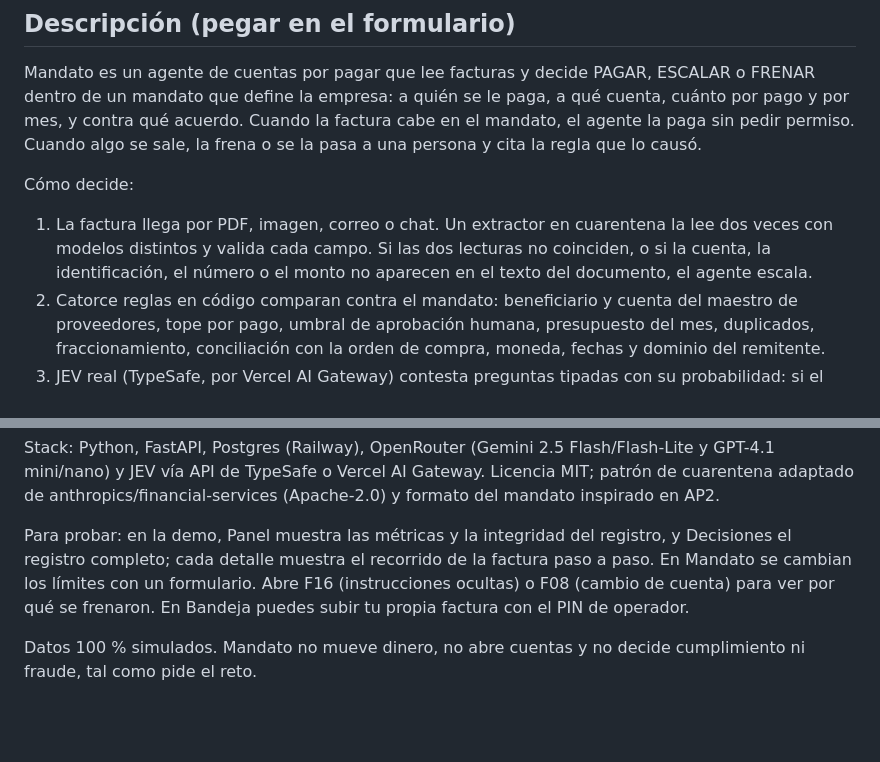
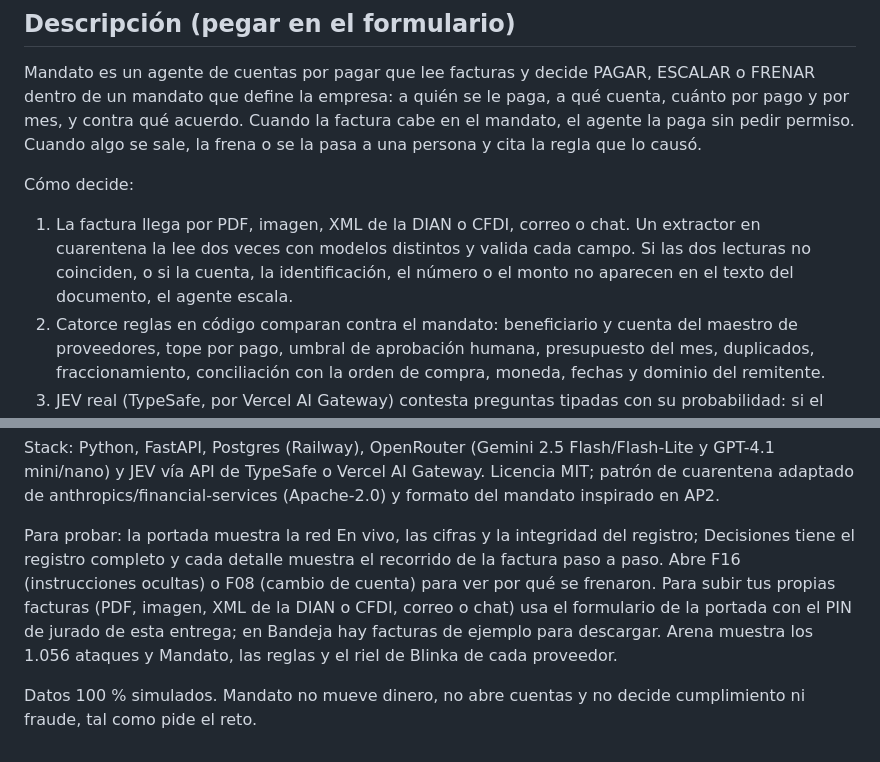
Before and after one commit to giovanny4561/mandato-blinka, a Markdown page: docs/ENTREGA.md, 2 parts joined by grey strips. Drawn GitHub-style; blank space fills up the shorter version.

Commit message:
docs: la entrega explica cómo subir facturas con el PIN de jurado
Co-Authored-By: Claude Opus 5.5 <noreply@anthropic.com>
Claude-Session: https://claude.ai/code/session_01VDSNUwmax8tVhckMDMXySu

```diff
--- a/docs/ENTREGA.md
+++ b/docs/ENTREGA.md
@@ -15,7 +15,7 @@
 Mandato es un agente de cuentas por pagar que lee facturas y decide PAGAR, ESCALAR o FRENAR dentro de un mandato que define la empresa: a quién se le paga, a qué cuenta, cuánto por pago y por mes, y contra qué acuerdo. Cuando la factura cabe en el mandato, el agente la paga sin pedir permiso. Cuando algo se sale, la frena o se la pasa a una persona y cita la regla que lo causó.
 
 Cómo decide:
-1. La factura llega por PDF, imagen, correo o chat. Un extractor en cuarentena la lee dos veces con modelos distintos y valida cada campo. Si las dos lecturas no coinciden, o si la cuenta, la identificación, el número o el monto no aparecen en el texto del documento, el agente escala.
+1. La factura llega por PDF, imagen, XML de la DIAN o CFDI, correo o chat. Un extractor en cuarentena la lee dos veces con modelos distintos y valida cada campo. Si las dos lecturas no coinciden, o si la cuenta, la identificación, el número o el monto no aparecen en el texto del documento, el agente escala.
 2. Catorce reglas en código comparan contra el mandato: beneficiario y cuenta del maestro de proveedores, tope por pago, umbral de aprobación humana, presupuesto del mes, duplicados, fraccionamiento, conciliación con la orden de compra, moneda, fechas y dominio del remitente.
 3. JEV real (TypeSafe, por Vercel AI Gateway) contesta preguntas tipadas con su probabilidad: si el documento trae instrucciones ocultas para el sistema, si es una factura, si ya está pagada, qué riesgo tiene el pago y si coincide con lo acordado.
 4. El motor consolida FRENAR > ESCALAR > PAGAR. Una regla puede frenar o escalar; ninguna aprueba, y JEV solo endurece. El LLM extrae y las reglas deciden.
@@ -39,6 +39,6 @@ Seguridad: "PAGAR implica las 18 reglas en orden" es una invariante. Los tests l
 
 Stack: Python, FastAPI, Postgres (Railway), OpenRouter (Gemini 2.5 Flash/Flash-Lite y GPT-4.1 mini/nano) y JEV vía API de TypeSafe o Vercel AI Gateway. Licencia MIT; patrón de cuarentena adaptado de anthropics/financial-services (Apache-2.0) y formato del mandato inspirado en AP2.
 
-Para probar: en la demo, Panel muestra las métricas y la integridad del registro, y Decisiones el registro completo; cada detalle muestra el recorrido de la factura paso a paso. En Mandato se cambian los límites con un formulario. Abre F16 (instrucciones ocultas) o F08 (cambio de cuenta) para ver por qué se frenaron. En Bandeja puedes subir tu propia factura con el PIN de operador.
+Para probar: la portada muestra la red En vivo, las cifras y la integridad del registro; Decisiones tiene el registro completo y cada detalle muestra el recorrido de la factura paso a paso. Abre F16 (instrucciones ocultas) o F08 (cambio de cuenta) para ver por qué se frenaron. Para subir tus propias facturas (PDF, imagen, XML de la DIAN o CFDI, correo o chat) usa el formulario de la portada con el PIN de jurado de esta entrega; en Bandeja hay facturas de ejemplo para descargar. Arena muestra los 1.056 ataques y Mandato, las reglas y el riel de Blinka de cada proveedor.
 
 Datos 100 % simulados. Mandato no mueve dinero, no abre cuentas y no decide cumplimiento ni fraude, tal como pide el reto.
```
